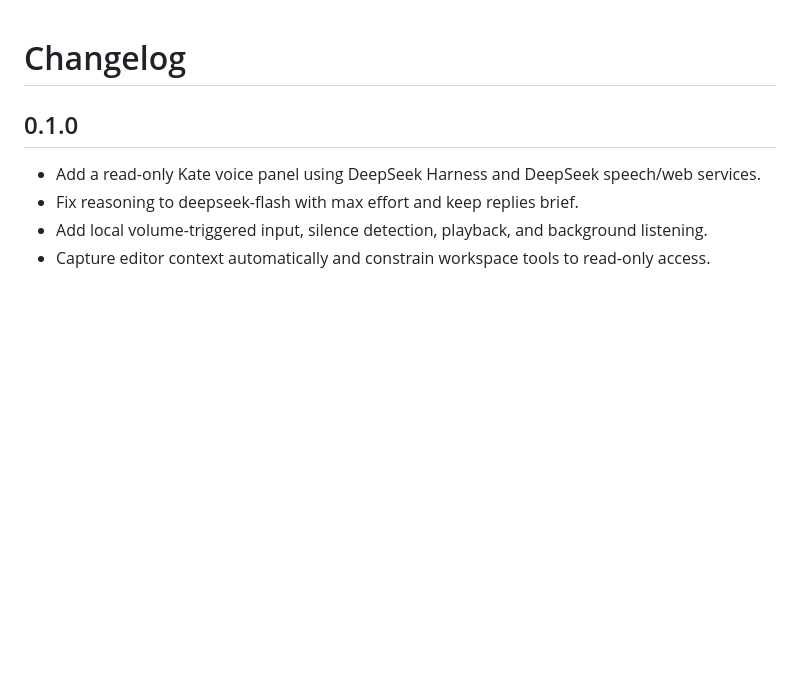
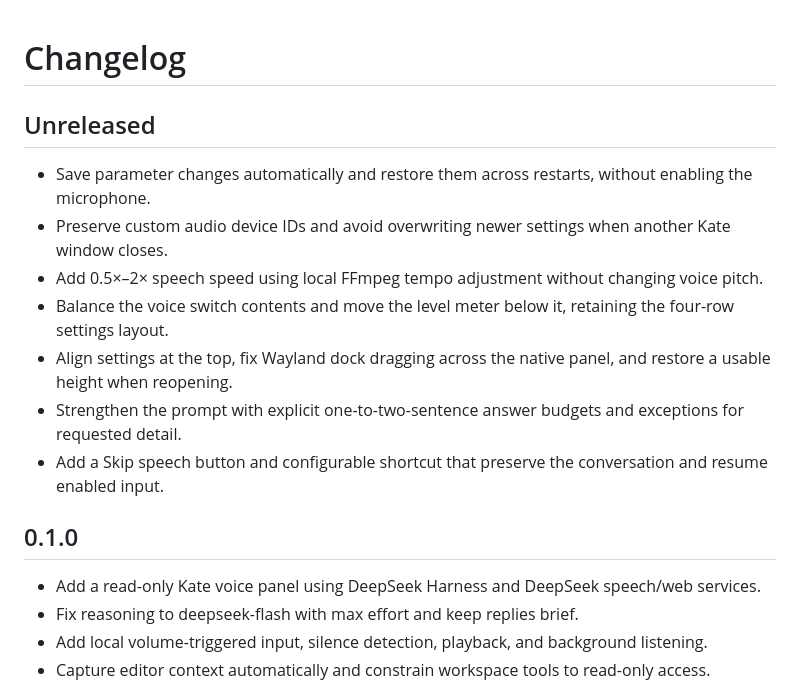
Before and after one commit to gtg2619/kate-voice-panel, a Markdown page: CHANGELOG.md, the part around the change. Rendered like a GitHub page; blank space fills up the shorter version.

```diff
--- a/CHANGELOG.md
+++ b/CHANGELOG.md
@@ -1,4 +1,14 @@
 # Changelog
+
+## Unreleased
+
+- Save parameter changes automatically and restore them across restarts, without enabling the microphone.
+- Preserve custom audio device IDs and avoid overwriting newer settings when another Kate window closes.
+- Add 0.5×–2× speech speed using local FFmpeg tempo adjustment without changing voice pitch.
+- Balance the voice switch contents and move the level meter below it, retaining the four-row settings layout.
+- Align settings at the top, fix Wayland dock dragging across the native panel, and restore a usable height when reopening.
+- Strengthen the prompt with explicit one-to-two-sentence answer budgets and exceptions for requested detail.
+- Add a Skip speech button and configurable shortcut that preserve the conversation and resume enabled input.
 
 ## 0.1.0
 
```
Also changed, not shown: README.md (+18 -5 lines), docs/testing.md (+16 -3 lines), docs/screenshots/voice-panel.png, 14 other files.
